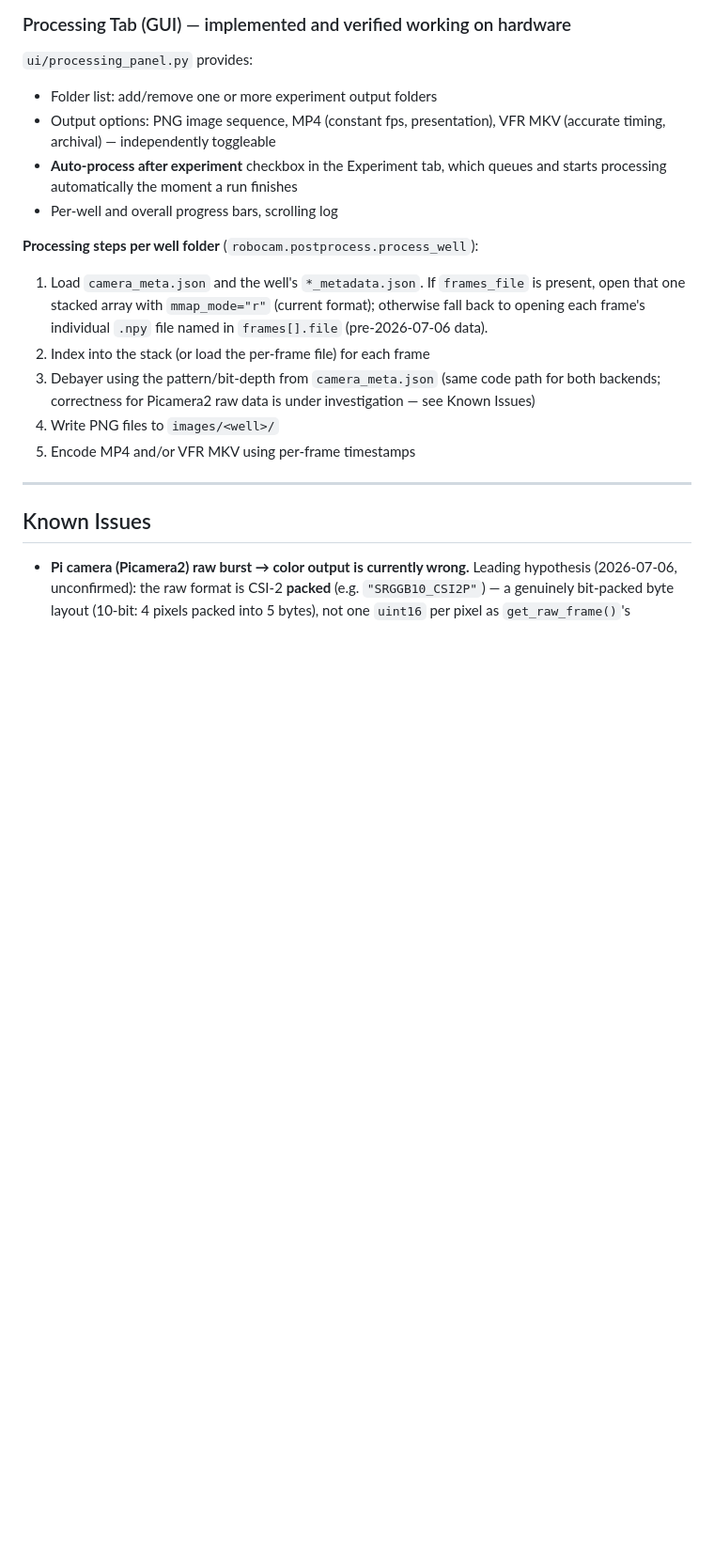
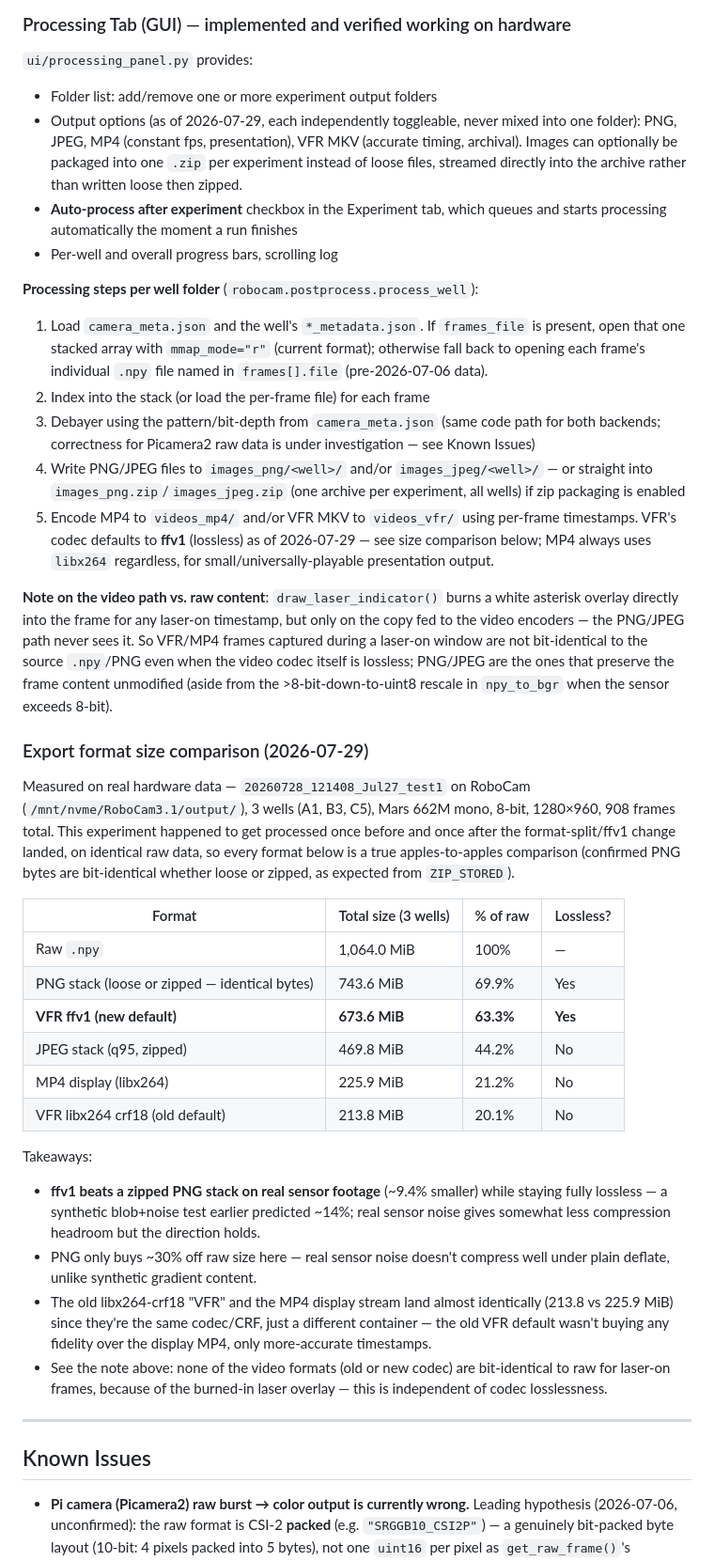
Before and after one commit to dairyking98/RoboCam3.1, a Markdown page: docs/recording_modes.md, the part around the change. Shown at 94% size. Drawn GitHub-style; blank space fills up the shorter version.

Commit message:
Document new export format layout and ffv1 size comparison
Post-Processing section still described the old single images/+videos/
layout and libx264-default VFR. Updated to match the format-split output
(images_png/, images_jpeg/, videos_mp4/, videos_vfr/) and the new ffv1
default, and added a dated size comparison measured on real hardware
data (Mars 662M, mono, 3-well burst) showing ffv1 comes in smaller than
a zipped PNG stack while staying lossless.

Co-Authored-By: Claude Sonnet 5 <noreply@anthropic.com>

```diff
--- a/docs/recording_modes.md
+++ b/docs/recording_modes.md
@@ -113,7 +113,7 @@ Shared by both the CLI (`scripts/reconstruct_vfr.py`) and the GUI (Processing ta
 
 `ui/processing_panel.py` provides:
 - Folder list: add/remove one or more experiment output folders
-- Output options: PNG image sequence, MP4 (constant fps, presentation), VFR MKV (accurate timing, archival) — independently toggleable
+- Output options (as of 2026-07-29, each independently toggleable, never mixed into one folder): PNG, JPEG, MP4 (constant fps, presentation), VFR MKV (accurate timing, archival). Images can optionally be packaged into one `.zip` per experiment instead of loose files, streamed directly into the archive rather than written loose then zipped.
 - **Auto-process after experiment** checkbox in the Experiment tab, which queues and starts processing automatically the moment a run finishes
 - Per-well and overall progress bars, scrolling log
 
@@ -121,8 +121,44 @@ Shared by both the CLI (`scripts/reconstruct_vfr.py`) and the GUI (Processing ta
 1. Load `camera_meta.json` and the well's `*_metadata.json`. If `frames_file` is present, open that one stacked array with `mmap_mode="r"` (current format); otherwise fall back to opening each frame's individual `.npy` file named in `frames[].file` (pre-2026-07-06 data).
 2. Index into the stack (or load the per-frame file) for each frame
 3. Debayer using the pattern/bit-depth from `camera_meta.json` (same code path for both backends; correctness for Picamera2 raw data is under investigation — see Known Issues)
-4. Write PNG files to `images/<well>/`
-5. Encode MP4 and/or VFR MKV using per-frame timestamps
+4. Write PNG/JPEG files to `images_png/<well>/` and/or `images_jpeg/<well>/` — or straight into `images_png.zip`/`images_jpeg.zip` (one archive per experiment, all wells) if zip packaging is enabled
+5. Encode MP4 to `videos_mp4/` and/or VFR MKV to `videos_vfr/` using per-frame timestamps. VFR's codec defaults to **ffv1** (lossless) as of 2026-07-29 — see size comparison below; MP4 always uses `libx264` regardless, for small/universally-playable presentation output.
+
+**Note on the video path vs. raw content**: `draw_laser_indicator()` burns a white asterisk overlay directly into the frame for any laser-on timestamp, but only on the copy fed to the video encoders — the PNG/JPEG path never sees it. So VFR/MP4 frames captured during a laser-on window are not bit-identical to the source `.npy`/PNG even when the video codec itself is lossless; PNG/JPEG are the ones that preserve the frame content unmodified (aside from the >8-bit-down-to-uint8 rescale in `npy_to_bgr` when the sensor exceeds 8-bit).
+
+### Export format size comparison (2026-07-29)
+
+Measured on real hardware data — `20260728_121408_Jul27_test1` on RoboCam
+(`/mnt/nvme/RoboCam3.1/output/`), 3 wells (A1, B3, C5), Mars 662M mono, 8-bit,
+1280×960, 908 frames total. This experiment happened to get processed once
+before and once after the format-split/ffv1 change landed, on identical raw
+data, so every format below is a true apples-to-apples comparison (confirmed
+PNG bytes are bit-identical whether loose or zipped, as expected from
+`ZIP_STORED`).
+
+| Format | Total size (3 wells) | % of raw | Lossless? |
+|---|---|---|---|
+| Raw `.npy` | 1,064.0 MiB | 100% | — |
+| PNG stack (loose or zipped — identical bytes) | 743.6 MiB | 69.9% | Yes |
+| **VFR ffv1 (new default)** | **673.6 MiB** | **63.3%** | **Yes** |
+| JPEG stack (q95, zipped) | 469.8 MiB | 44.2% | No |
+| MP4 display (libx264) | 225.9 MiB | 21.2% | No |
+| VFR libx264 crf18 (old default) | 213.8 MiB | 20.1% | No |
+
+Takeaways:
+- **ffv1 beats a zipped PNG stack on real sensor footage** (~9.4% smaller)
+  while staying fully lossless — a synthetic blob+noise test earlier
+  predicted ~14%; real sensor noise gives somewhat less compression headroom
+  but the direction holds.
+- PNG only buys ~30% off raw size here — real sensor noise doesn't compress
+  well under plain deflate, unlike synthetic gradient content.
+- The old libx264-crf18 "VFR" and the MP4 display stream land almost
+  identically (213.8 vs 225.9 MiB) since they're the same codec/CRF, just a
+  different container — the old VFR default wasn't buying any fidelity over
+  the display MP4, only more-accurate timestamps.
+- See the note above: none of the video formats (old or new codec) are
+  bit-identical to raw for laser-on frames, because of the burned-in laser
+  overlay — this is independent of codec losslessness.
 
 ---
 
```
